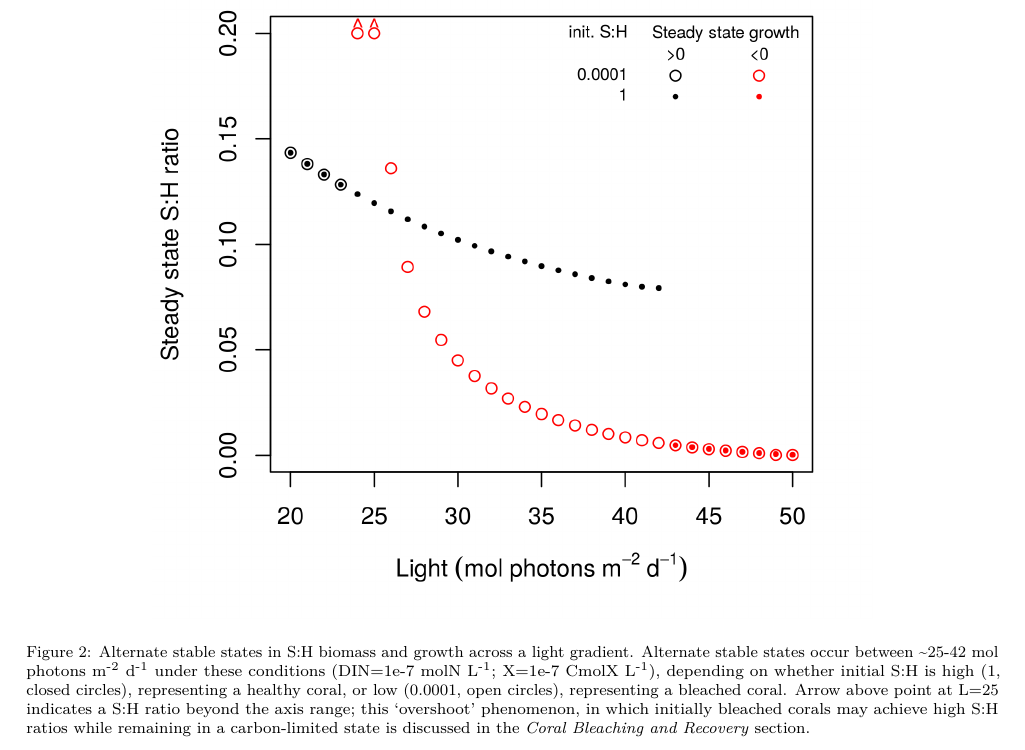
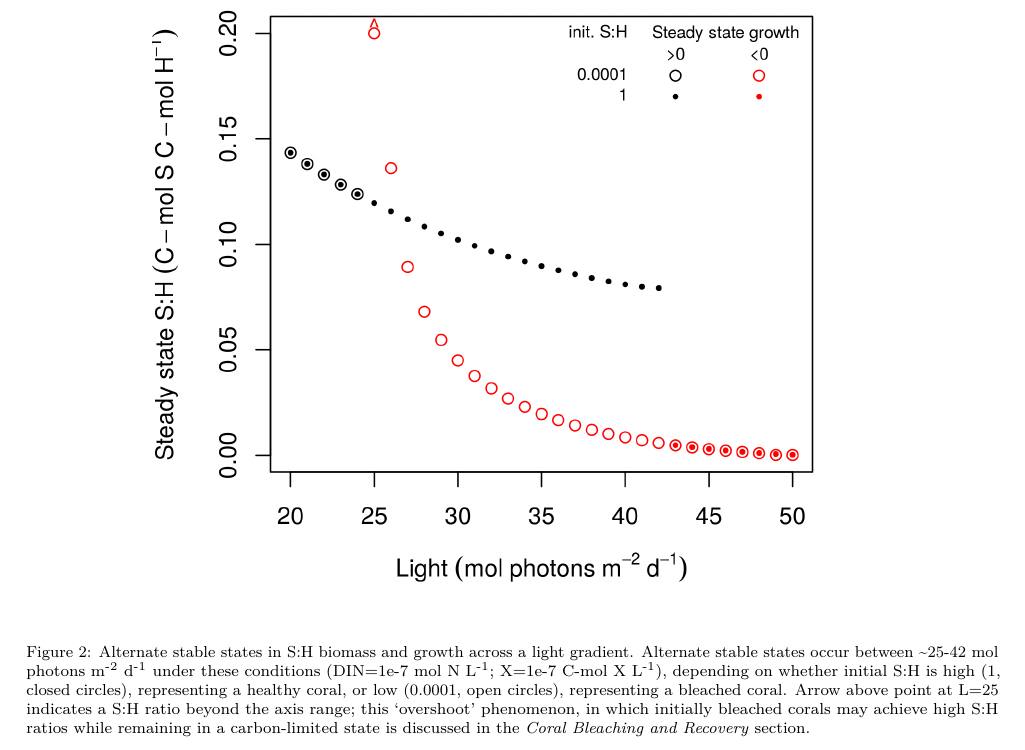
Before and after one commit to jrcunning/coRal-analysis, a LaTeX paper (JTB_ms/JTB_ms.tex): part of page 21 of 27, cut so that both start at the same text. The pictures show the PDF file JTB_ms/JTB_ms.pdf that the author committed with the source.

Commit message:
remake after fix ss oscill filter

```diff
--- a/JTB_ms/JTB_ms.tex
+++ b/JTB_ms/JTB_ms.tex
@@ -1173,13 +1173,13 @@ stable states, which we interpret in the context of coral bleaching (see
 \caption{Alternate stable states in S:H biomass and growth across a
 light gradient. Alternate stable states occur between
 \textasciitilde{}25-42 mol photons m\textsuperscript{-2}
-d\textsuperscript{-1} under these conditions (DIN=1e-7 molN
-L\textsuperscript{-1}; X=1e-7 CmolX L\textsuperscript{-1}), depending on
-whether initial S:H is high (1, closed circles), representing a healthy
-coral, or low (0.0001, open circles), representing a bleached coral.
-Arrow above point at L=25 indicates a S:H ratio beyond the axis range;
-this `overshoot' phenomenon, in which initially bleached corals may
-achieve high S:H ratios while remaining in a carbon-limited state is
+d\textsuperscript{-1} under these conditions (DIN=1e-7 mol N
+L\textsuperscript{-1}; X=1e-7 C-mol X L\textsuperscript{-1}), depending
+on whether initial S:H is high (1, closed circles), representing a
+healthy coral, or low (0.0001, open circles), representing a bleached
+coral. Arrow above point at L=25 indicates a S:H ratio beyond the axis
+range; this `overshoot' phenomenon, in which initially bleached corals
+may achieve high S:H ratios while remaining in a carbon-limited state is
 discussed in the \emph{Coral Bleaching and Recovery} section.}
 \end{figure}
 
```
Also changed, not shown: JTB_ms/JTB_ms.pdf, img/Fig2.png, 1 other file.
